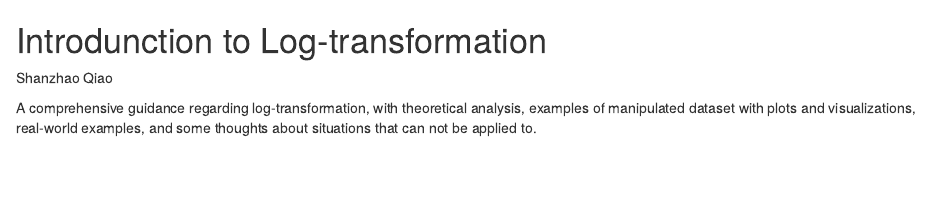
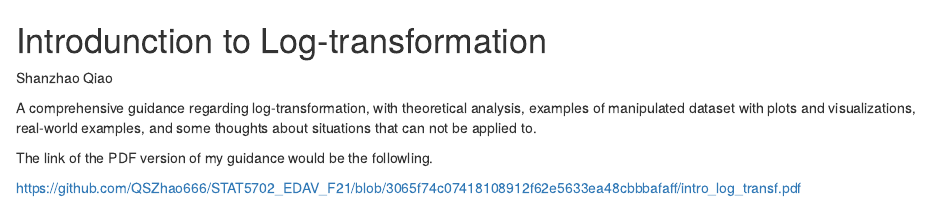
Before and after one commit to QSZhao666/STAT5702_EDAV_F21_CC, an R Markdown document (intro_log_transformation.Rmd): the page in a window 1100 px wide, from its top. Rendered offline with R 4.5, knitr and Pandoc, with nearby package versions.

Commit message:
Add files via upload

```diff
--- a/intro_log_transformation.Rmd
+++ b/intro_log_transformation.Rmd
@@ -3,3 +3,7 @@
 Shanzhao Qiao
 
 A comprehensive guidance regarding log-transformation, with theoretical analysis, examples of manipulated dataset with plots and visualizations, real-world examples, and some thoughts about situations that can not be applied to.
+
+The link of the PDF version of my guidance would be the followling.
+
+https://github.com/QSZhao666/STAT5702_EDAV_F21/blob/3065f74c07418108912f62e5633ea48cbbbafaff/intro_log_transf.pdf
```
